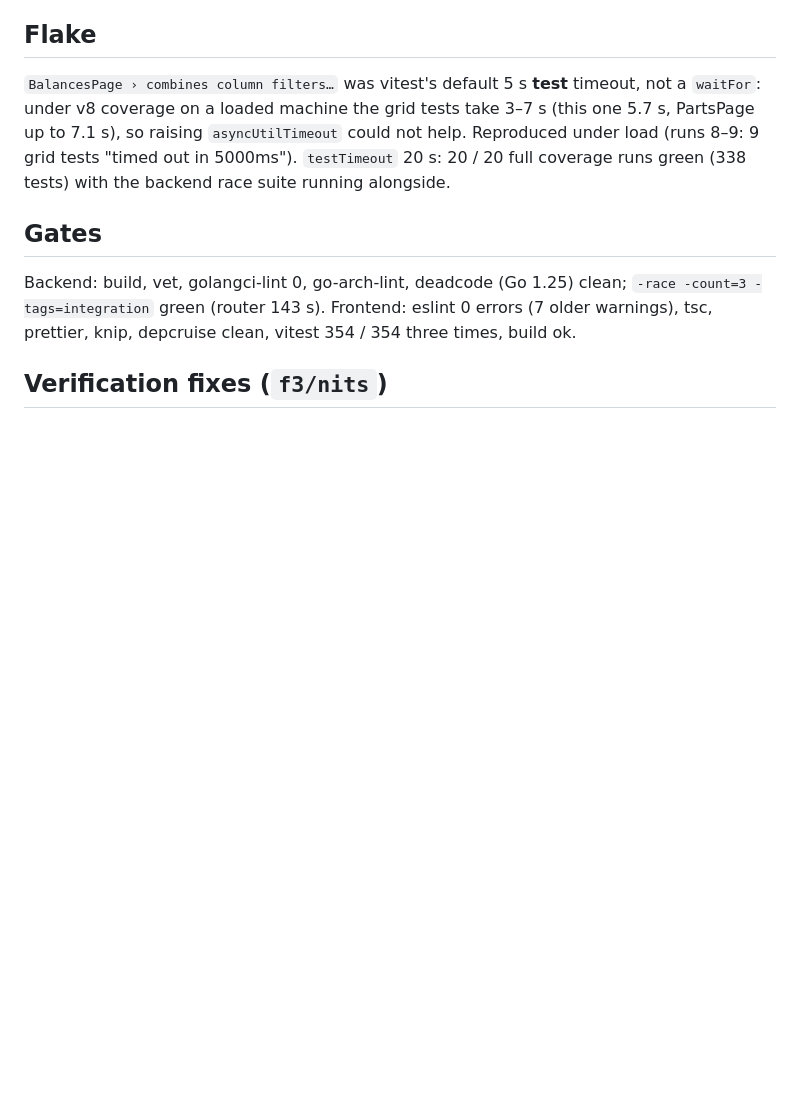
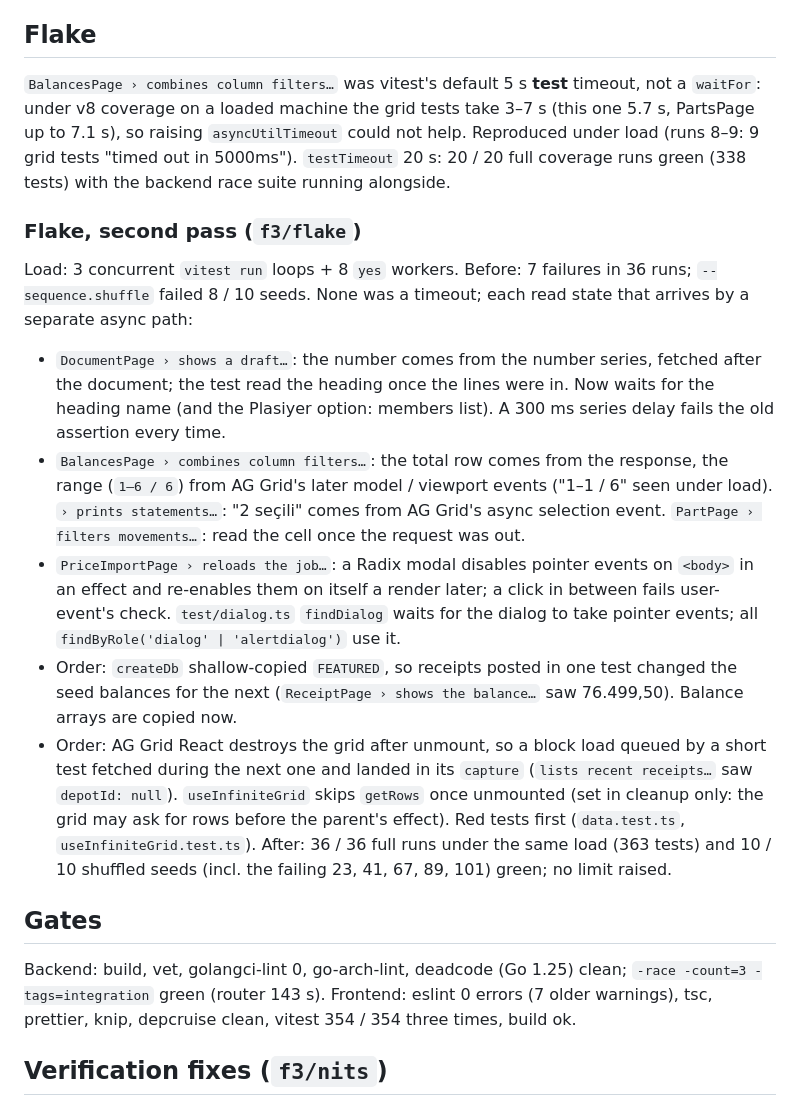
Before and after one commit to fpirim/fikopar, a Markdown page: docs/review/phase-3-v15.md, the part around the change. Rendered like a GitHub page; blank space fills up the shorter version.

Commit message:
docs(review): vitest flake causes

```diff
--- a/docs/review/phase-3-v15.md
+++ b/docs/review/phase-3-v15.md
@@ -27,6 +27,26 @@ Legacy 47, MSW 96. Found and fixed:
 coverage on a loaded machine the grid tests take 3–7 s (this one 5.7 s, PartsPage up to 7.1 s), so raising
 `asyncUtilTimeout` could not help. Reproduced under load (runs 8–9: 9 grid tests "timed out in 5000ms").
 `testTimeout` 20 s: 20 / 20 full coverage runs green (338 tests) with the backend race suite running alongside.
+
+### Flake, second pass (`f3/flake`)
+Load: 3 concurrent `vitest run` loops + 8 `yes` workers. Before: 7 failures in 36 runs; `--sequence.shuffle`
+failed 8 / 10 seeds. None was a timeout; each read state that arrives by a separate async path:
+- `DocumentPage › shows a draft…`: the number comes from the number series, fetched after the document; the test
+  read the heading once the lines were in. Now waits for the heading name (and the Plasiyer option: members list).
+  A 300 ms series delay fails the old assertion every time.
+- `BalancesPage › combines column filters…`: the total row comes from the response, the range (`1–6 / 6`) from
+  AG Grid's later model / viewport events ("1–1 / 6" seen under load). `› prints statements…`: "2 seçili" comes
+  from AG Grid's async selection event. `PartPage › filters movements…`: read the cell once the request was out.
+- `PriceImportPage › reloads the job…`: a Radix modal disables pointer events on `<body>` in an effect and
+  re-enables them on itself a render later; a click in between fails user-event's check. `test/dialog.ts`
+  `findDialog` waits for the dialog to take pointer events; all `findByRole('dialog' | 'alertdialog')` use it.
+- Order: `createDb` shallow-copied `FEATURED`, so receipts posted in one test changed the seed balances for the
+  next (`ReceiptPage › shows the balance…` saw 76.499,50). Balance arrays are copied now.
+- Order: AG Grid React destroys the grid after unmount, so a block load queued by a short test fetched during
+  the next one and landed in its `capture` (`lists recent receipts…` saw `depotId: null`). `useInfiniteGrid`
+  skips `getRows` once unmounted (set in cleanup only: the grid may ask for rows before the parent's effect).
+Red tests first (`data.test.ts`, `useInfiniteGrid.test.ts`). After: 36 / 36 full runs under the same load (363
+tests) and 10 / 10 shuffled seeds (incl. the failing 23, 41, 67, 89, 101) green; no limit raised.
 
 ## Gates
 Backend: build, vet, golangci-lint 0, go-arch-lint, deadcode (Go 1.25) clean; `-race -count=3 -tags=integration`
```
